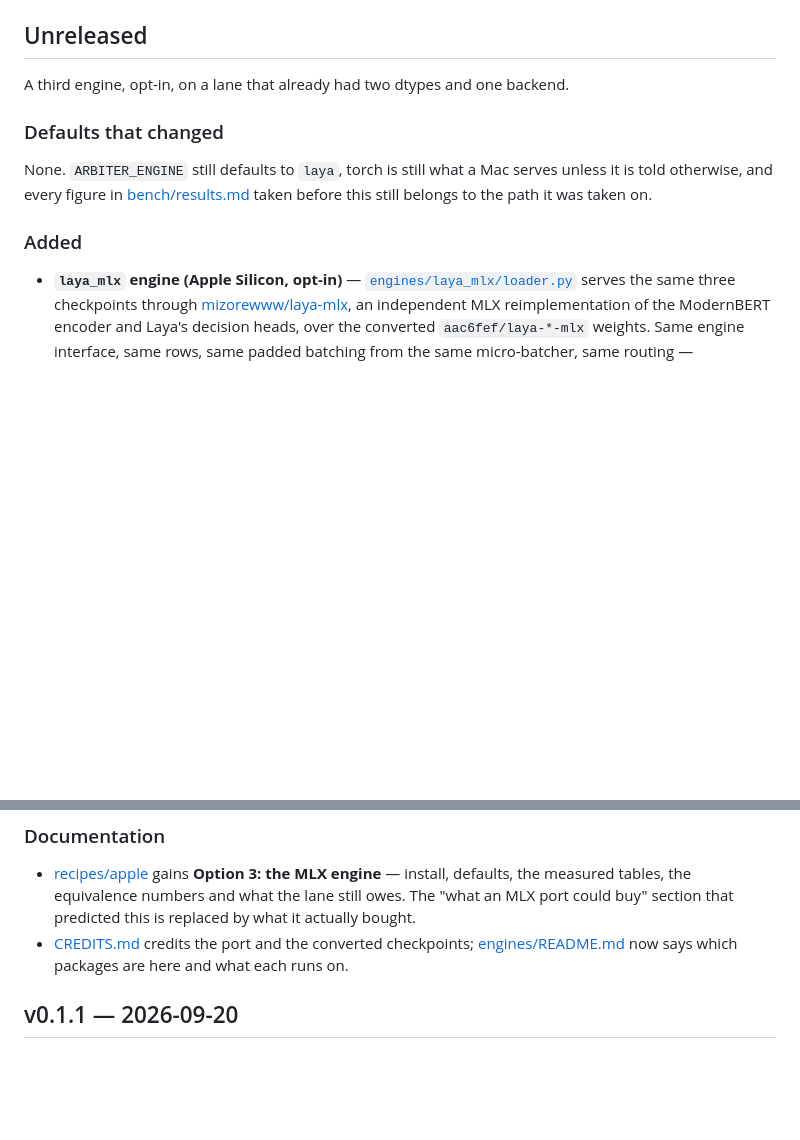
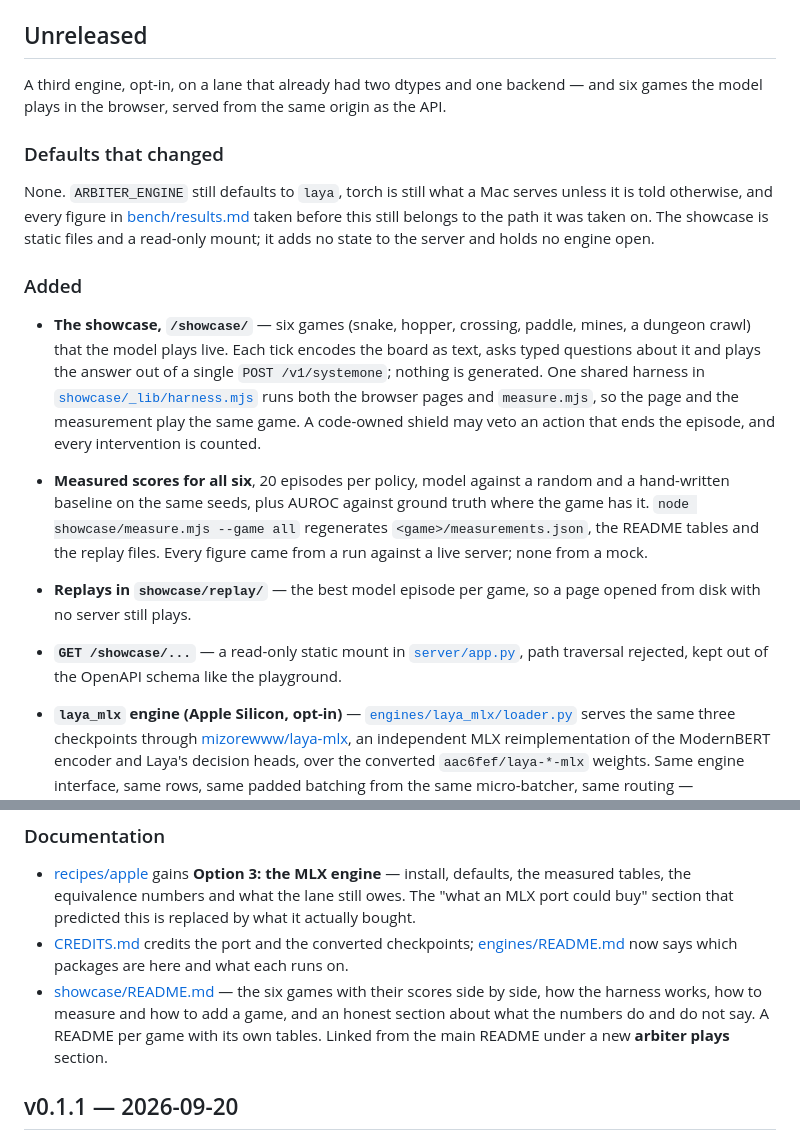
Before and after one commit to 0xBakeer/arbiter, a Markdown page: CHANGELOG.md, 2 parts joined by grey strips. Drawn GitHub-style; blank space fills up the shorter version.

```diff
--- a/CHANGELOG.md
+++ b/CHANGELOG.md
@@ -13,15 +13,32 @@ would measure if you ran the recipe yourself. `./run.sh` prints the version it w
 
 ## Unreleased
 
-A third engine, opt-in, on a lane that already had two dtypes and one backend.
+A third engine, opt-in, on a lane that already had two dtypes and one backend — and six games the
+model plays in the browser, served from the same origin as the API.
 
 ### Defaults that changed
 
 None. `ARBITER_ENGINE` still defaults to `laya`, torch is still what a Mac serves unless it is
 told otherwise, and every figure in [bench/results.md](bench/results.md) taken before this still
-belongs to the path it was taken on.
+belongs to the path it was taken on. The showcase is static files and a read-only mount; it adds
+no state to the server and holds no engine open.
 
 ### Added
+
+- **The showcase, `/showcase/`** — six games (snake, hopper, crossing, paddle, mines, a dungeon
+  crawl) that the model plays live. Each tick encodes the board as text, asks typed questions
+  about it and plays the answer out of a single `POST /v1/systemone`; nothing is generated. One
+  shared harness in [`showcase/_lib/harness.mjs`](showcase/_lib/harness.mjs) runs both the browser
+  pages and `measure.mjs`, so the page and the measurement play the same game. A code-owned shield
+  may veto an action that ends the episode, and every intervention is counted.
+- **Measured scores for all six**, 20 episodes per policy, model against a random and a
+  hand-written baseline on the same seeds, plus AUROC against ground truth where the game has it.
+  `node showcase/measure.mjs --game all` regenerates `<game>/measurements.json`, the README tables
+  and the replay files. Every figure came from a run against a live server; none from a mock.
+- **Replays in `showcase/replay/`** — the best model episode per game, so a page opened from disk
+  with no server still plays.
+- **`GET /showcase/...`** — a read-only static mount in [`server/app.py`](server/app.py), path
+  traversal rejected, kept out of the OpenAPI schema like the playground.
 
 - **`laya_mlx` engine (Apple Silicon, opt-in)** — [`engines/laya_mlx/loader.py`](engines/laya_mlx/loader.py)
   serves the same three checkpoints through [mizorewww/laya-mlx](https://github.com/mizorewww/laya-mlx),
@@ -63,6 +80,10 @@ Full tables, the control and the cache evidence in [bench/results.md](bench/resu
   could buy" section that predicted this is replaced by what it actually bought.
 - [CREDITS.md](CREDITS.md) credits the port and the converted checkpoints;
   [engines/README.md](engines/README.md) now says which packages are here and what each runs on.
+- [showcase/README.md](showcase/README.md) — the six games with their scores side by side, how the
+  harness works, how to measure and how to add a game, and an honest section about what the
+  numbers do and do not say. A README per game with its own tables. Linked from the main README
+  under a new **arbiter plays** section.
 
 ## v0.1.1 — 2026-09-20
 
```
Also changed, not shown: README.md (+18 -0 lines).
